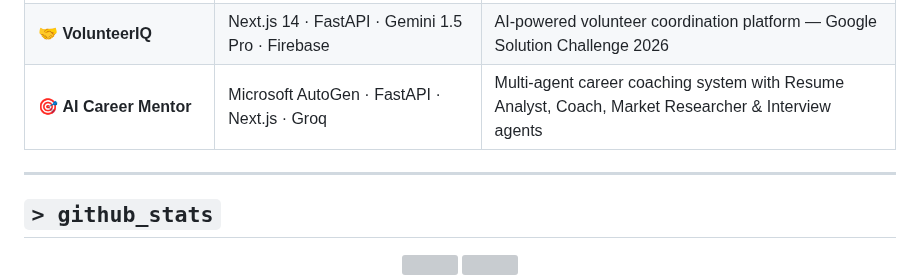
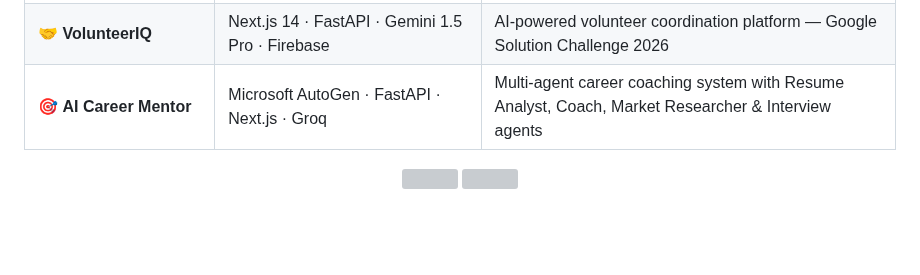
Before and after one commit to Anil-Pradhan-web/Anil-Pradhan-web, a Markdown page: README.md, the part around one of its changes. GitHub-like rendering; blank space fills up the shorter version; grey boxes are pictures that could not be loaded.

Commit message:
Revise GitHub stats section in README
Updated GitHub stats images to new format and removed outdated sections.

```diff
--- a/README.md
+++ b/README.md
@@ -190,9 +190,5 @@ fun_fact: "I turn caffeine into working backend APIs ☕"
 
 </div>
 
----
-
-## `> github_stats`
-
 <div align="center">
 
```
Also changed, not shown: other parts of README.md (+3 -4 lines).
